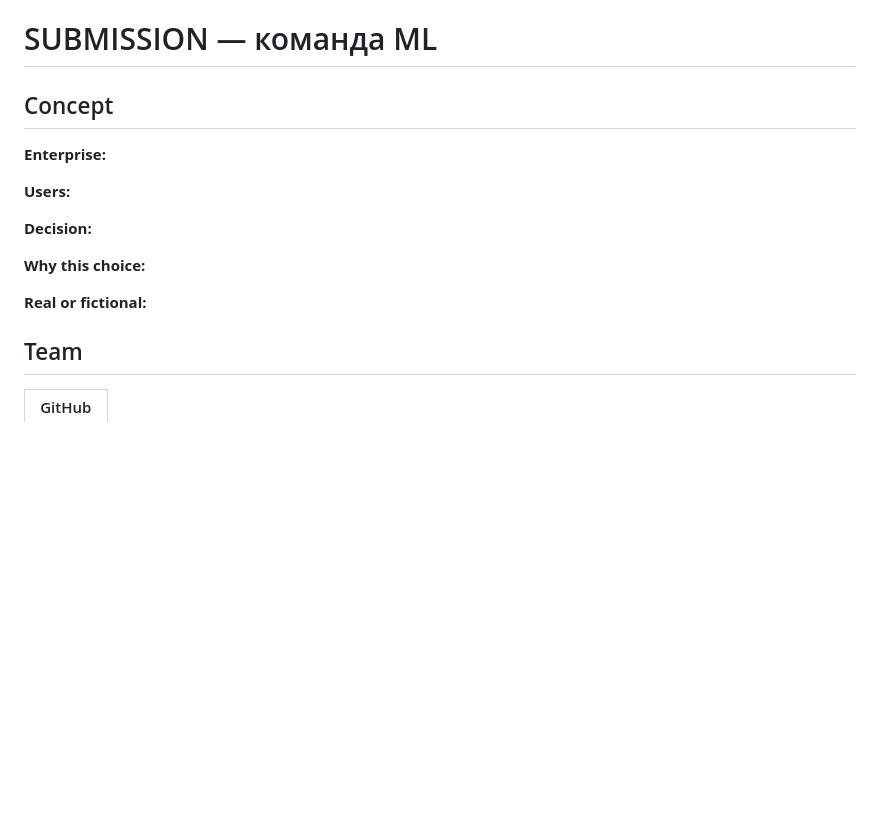
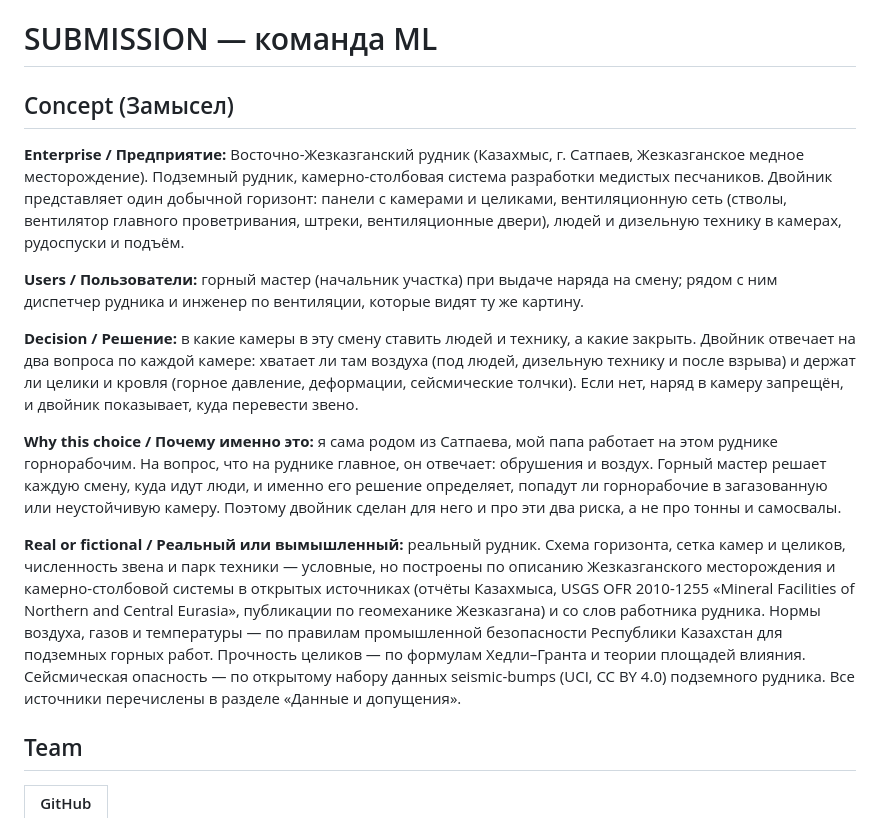
Before and after one commit to openegiz-contest/team-045, a Markdown page: SUBMISSION.md, the part around the change. Drawn GitHub-style; blank space fills up the shorter version.

Commit message:
Concept: East Zhezkazgan underground mine, shift foreman, air and ground stability
Co-Authored-By: Claude Fable 5.1 <noreply@anthropic.com>

```diff
--- a/SUBMISSION.md
+++ b/SUBMISSION.md
@@ -1,18 +1,36 @@
 # SUBMISSION — команда ML
 
-## Concept
+## Concept (Замысел)
 
-<!-- Written by the Team before the code: your own choice, a few sentences per answer. Everything else in the Submission follows from it. -->
+**Enterprise / Предприятие:** Восточно-Жезказганский рудник (Казахмыс, г. Сатпаев, Жезказганское
+медное месторождение). Подземный рудник, камерно-столбовая система разработки медистых
+песчаников. Двойник представляет один добычной горизонт: панели с камерами и целиками,
+вентиляционную сеть (стволы, вентилятор главного проветривания, штреки, вентиляционные двери),
+людей и дизельную технику в камерах, рудоспуски и подъём.
 
-**Enterprise:** <!-- Which mining enterprise, or which part of it, the twin represents. -->
+**Users / Пользователи:** горный мастер (начальник участка) при выдаче наряда на смену; рядом с ним
+диспетчер рудника и инженер по вентиляции, которые видят ту же картину.
 
-**Users:** <!-- Who uses the twin. -->
+**Decision / Решение:** в какие камеры в эту смену ставить людей и технику, а какие закрыть.
+Двойник отвечает на два вопроса по каждой камере: хватает ли там воздуха (под людей, дизельную
+технику и после взрыва) и держат ли целики и кровля (горное давление, деформации, сейсмические
+толчки). Если нет, наряд в камеру запрещён, и двойник показывает, куда перевести звено.
 
-**Decision:** <!-- Which decision the twin helps them make. -->
+**Why this choice / Почему именно это:** я сама родом из Сатпаева, мой папа работает на этом руднике
+горнорабочим. На вопрос, что на руднике главное, он отвечает: обрушения и воздух. Горный мастер
+решает каждую смену, куда идут люди, и именно его решение определяет, попадут ли горнорабочие
+в загазованную или неустойчивую камеру. Поэтому двойник сделан для него и про эти два риска,
+а не про тонны и самосвалы.
 
-**Why this choice:** <!-- Why this enterprise, these users and this decision. -->
-
-**Real or fictional:** <!-- A real object: name it and give the sources of its numbers. A fictional one: which real objects it resembles and where its numbers come from. A real object with sourced numbers scores higher. -->
+**Real or fictional / Реальный или вымышленный:** реальный рудник. Схема горизонта, сетка камер и
+целиков, численность звена и парк техники — условные, но построены по описанию Жезказганского
+месторождения и камерно-столбовой системы в открытых источниках (отчёты Казахмыса, USGS
+OFR 2010-1255 «Mineral Facilities of Northern and Central Eurasia», публикации по
+геомеханике Жезказгана) и со слов работника рудника. Нормы воздуха, газов и температуры — по
+правилам промышленной безопасности Республики Казахстан для подземных горных работ. Прочность
+целиков — по формулам Хедли–Гранта и теории площадей влияния. Сейсмическая опасность —
+по открытому набору данных seismic-bumps (UCI, CC BY 4.0) подземного рудника. Все источники
+перечислены в разделе «Данные и допущения».
 
 ## Team
 
```
